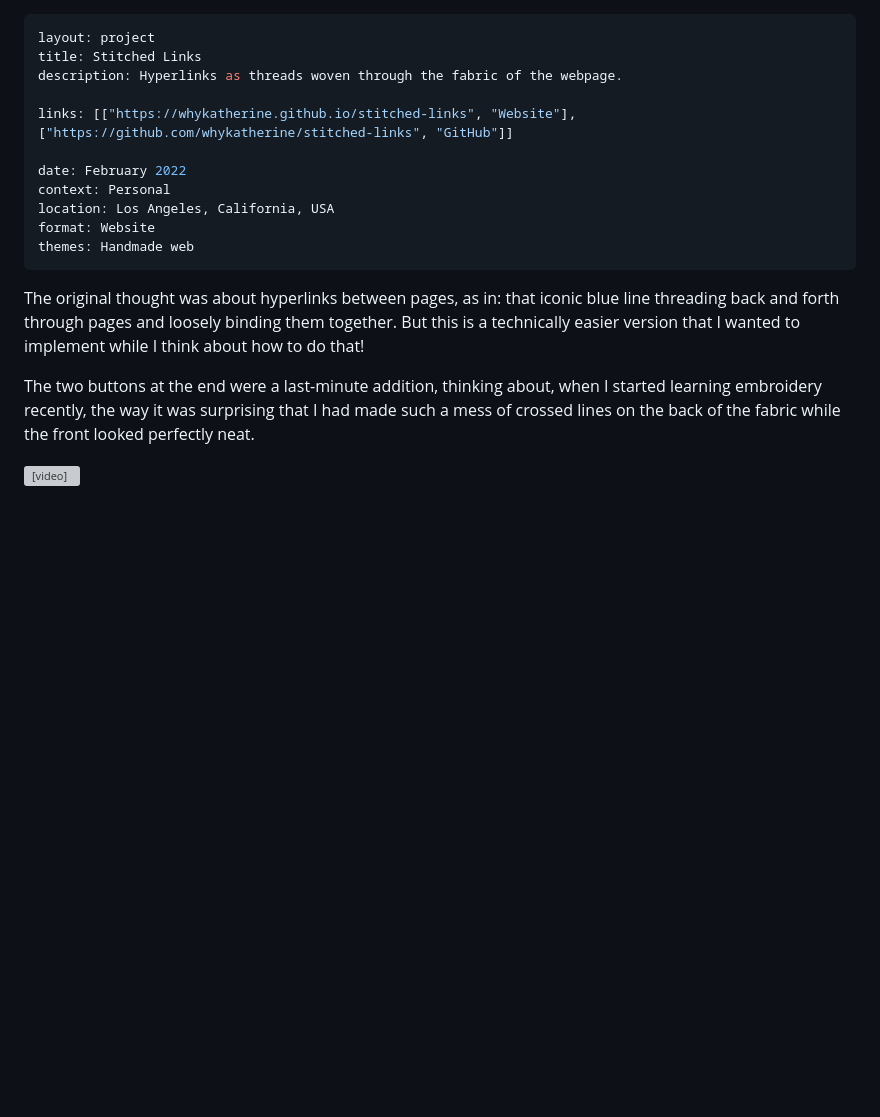
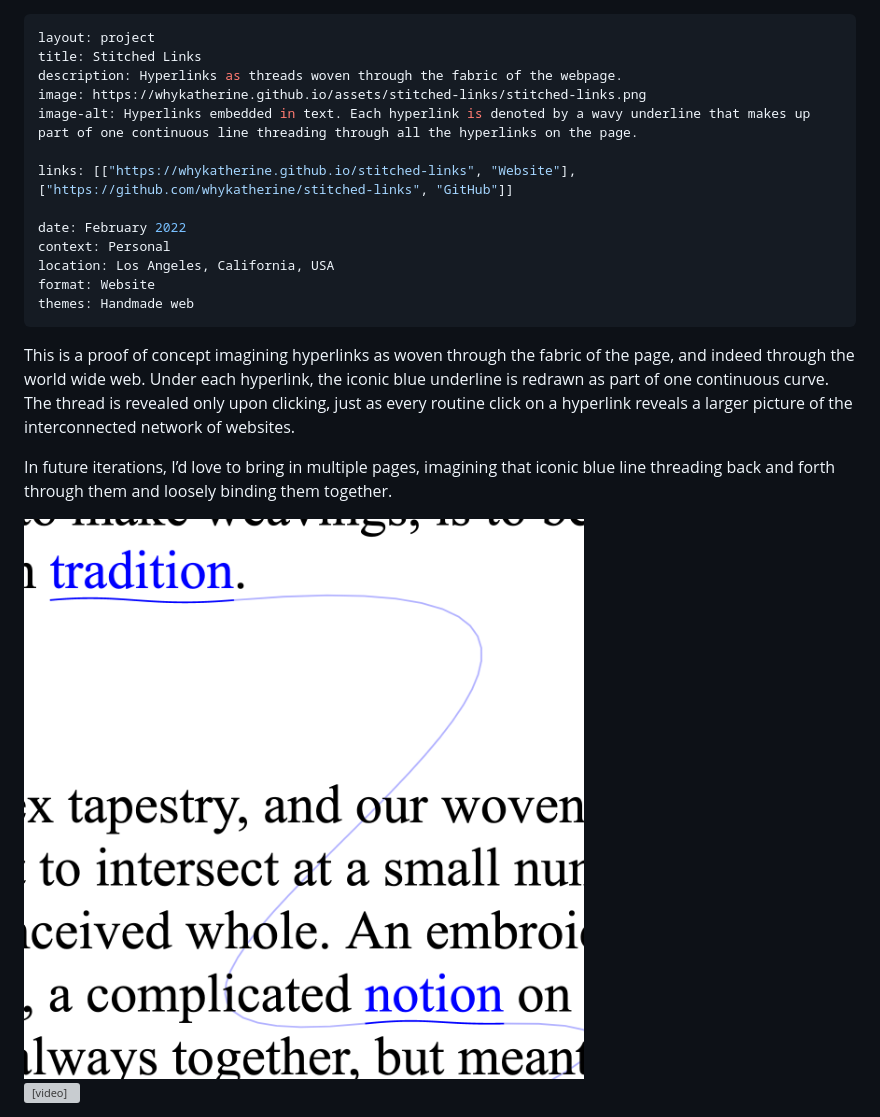
Before and after one commit to kayserifserif/kayserifserif.place, a Markdown page: work/stitched-links/index.md, the part around the change. GitHub-like rendering; pictures changed too: assets/stitched-links/stitched-links.png (added); blank space fills up the shorter version; grey boxes are pictures that could not be loaded.

Commit message:
feat: add image and edit copy for stitched links

```diff
--- a/work/stitched-links/index.md
+++ b/work/stitched-links/index.md
@@ -2,6 +2,8 @@
 layout: project
 title: Stitched Links
 description: Hyperlinks as threads woven through the fabric of the webpage.
+image: https://whykatherine.github.io/assets/stitched-links/stitched-links.png
+image-alt: Hyperlinks embedded in text. Each hyperlink is denoted by a wavy underline that makes up part of one continuous line threading through all the hyperlinks on the page.
 
 links: [["https://whykatherine.github.io/stitched-links", "Website"], ["https://github.com/whykatherine/stitched-links", "GitHub"]]
 
@@ -12,9 +14,13 @@ format: Website
 themes: Handmade web
 ---
 
-The original thought was about hyperlinks between pages, as in: that iconic blue line threading back and forth through pages and loosely binding them together. But this is a technically easier version that I wanted to implement while I think about how to do that!
+This is a proof of concept imagining hyperlinks as woven through the fabric of the page, and indeed through the world wide web. Under each hyperlink, the iconic blue underline is redrawn as part of one continuous curve. The thread is revealed only upon clicking, just as every routine click on a hyperlink reveals a larger picture of the interconnected network of websites.
 
-The two buttons at the end were a last-minute addition, thinking about, when I started learning embroidery recently, the way it was surprising that I had made such a mess of crossed lines on the back of the fabric while the front looked perfectly neat.
+In future iterations, I’d love to bring in multiple pages, imagining that iconic blue line threading back and forth through them and loosely binding them together.
+
+<div class="gallery">
+  <div><img src="/assets/stitched-links/stitched-links.png" alt="Hyperlinks embedded in text. Each hyperlink is denoted by a wavy underline that makes up part of one continuous line threading through all the hyperlinks on the page."></div>
+</div>
 
 <div class="gallery">
   <div><video controls src="/assets/stitched-links/stitched-links.mp4"></video></div>
```
